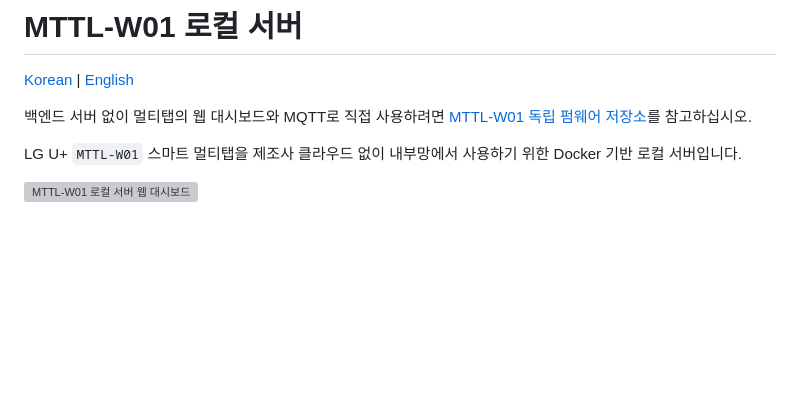
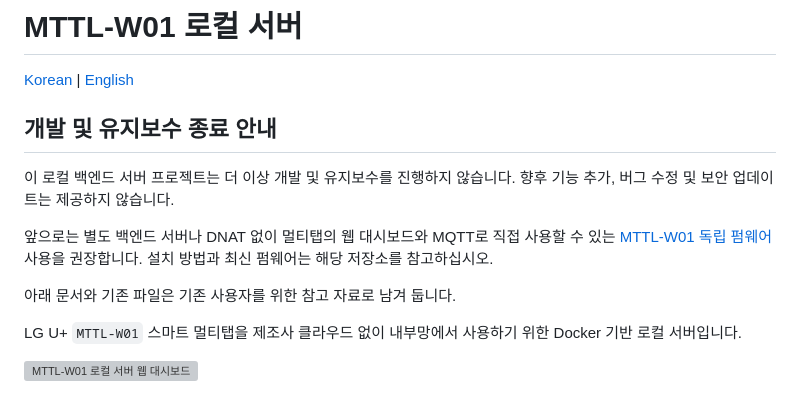
Before and after one commit to af950833/mttl_w01, a Markdown page: README.md, the part around the change. GitHub-like rendering; blank space fills up the shorter version; grey boxes are pictures that could not be loaded.

Commit message:
Document end of maintenance and recommend standalone firmware

```diff
--- a/README.md
+++ b/README.md
@@ -2,7 +2,13 @@
 
 [Korean](README.md) | [English](README_EN.md)
 
-백엔드 서버 없이 멀티탭의 웹 대시보드와 MQTT로 직접 사용하려면 [MTTL-W01 독립 펌웨어 저장소](https://github.com/af950833/mttl_w01_standalone)를 참고하십시오.
+## 개발 및 유지보수 종료 안내
+
+이 로컬 백엔드 서버 프로젝트는 더 이상 개발 및 유지보수를 진행하지 않습니다. 향후 기능 추가, 버그 수정 및 보안 업데이트는 제공하지 않습니다.
+
+앞으로는 별도 백엔드 서버나 DNAT 없이 멀티탭의 웹 대시보드와 MQTT로 직접 사용할 수 있는 [MTTL-W01 독립 펌웨어](https://github.com/af950833/mttl_w01_standalone) 사용을 권장합니다. 설치 방법과 최신 펌웨어는 해당 저장소를 참고하십시오.
+
+아래 문서와 기존 파일은 기존 사용자를 위한 참고 자료로 남겨 둡니다.
 
 LG U+ `MTTL-W01` 스마트 멀티탭을 제조사 클라우드 없이 내부망에서 사용하기 위한 Docker 기반 로컬 서버입니다.
 
```
Also changed, not shown: README_EN.md (+7 -1 lines).
